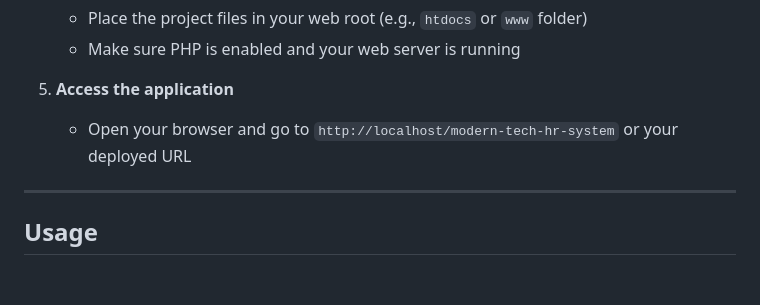
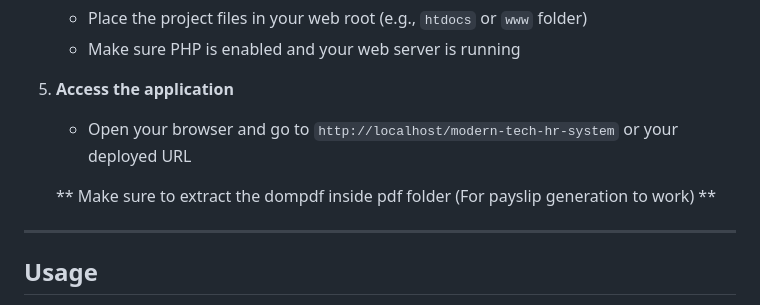
Before and after one commit to kxngzero329/ModernTechSolutions_PHP_-_MySQL, a Markdown page: README.md, the part around the change. GitHub-like rendering; blank space fills up the shorter version.

```diff
--- a/README.md
+++ b/README.md
@@ -64,6 +64,8 @@ Welcome to the **Modern Tech Solutions HR Management System**, a comprehensive w
 5. **Access the application**
    - Open your browser and go to `http://localhost/modern-tech-hr-system` or your deployed URL
 
+   ** Make sure to extract the dompdf inside pdf folder (For payslip generation to work) **
+
 ---
 
 ## Usage
```
